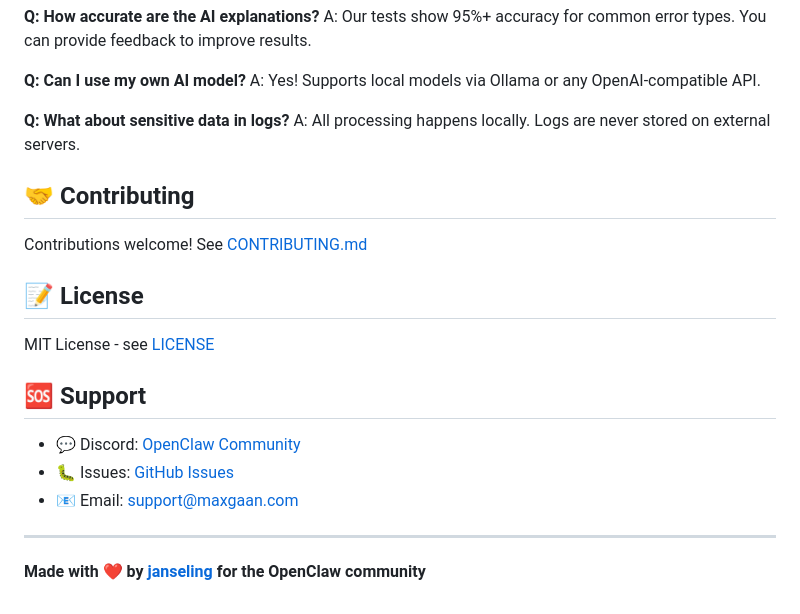
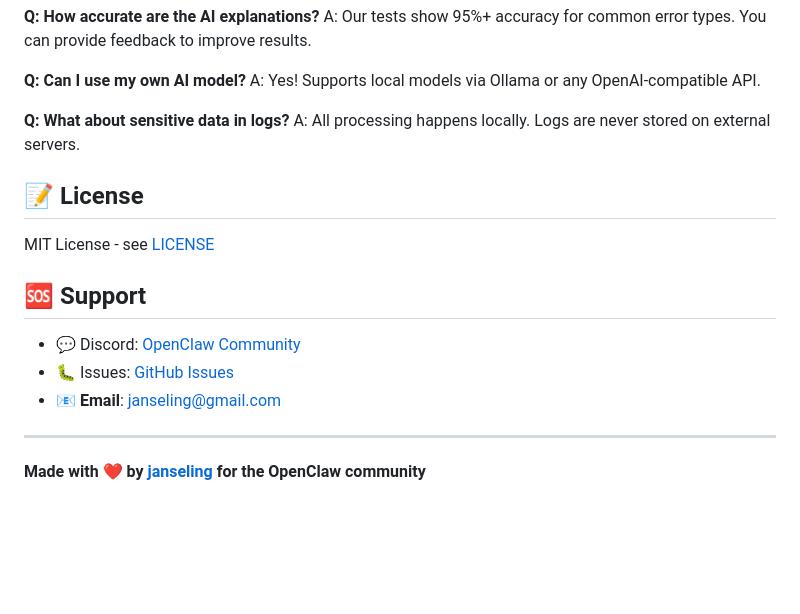
Before and after one commit to janseling/error-log-analyzer, a Markdown page: README.md, the part around the change. Rendered like a GitHub page; blank space fills up the shorter version.

Commit message:
fix: Update email to janseling@gmail.com and remove Contributing section

```diff
--- a/README.md
+++ b/README.md
@@ -143,10 +143,6 @@ A: Yes! Supports local models via Ollama or any OpenAI-compatible API.
 **Q: What about sensitive data in logs?**
 A: All processing happens locally. Logs are never stored on external servers.
 
-## 🤝 Contributing
-
-Contributions welcome! See [CONTRIBUTING.md](CONTRIBUTING.md)
-
 ## 📝 License
 
 MIT License - see [LICENSE](LICENSE)
@@ -155,7 +151,7 @@ MIT License - see [LICENSE](LICENSE)
 
 - 💬 Discord: [OpenClaw Community](https://discord.gg/clawd)
 - 🐛 Issues: [GitHub Issues](https://github.com/janseling/error-log-analyzer/issues)
-- 📧 Email: support@maxgaan.com
+- 📧 **Email**: janseling@gmail.com
 
 ---
 
```
Also changed, not shown: SKILL.md (+1 -1 lines).
